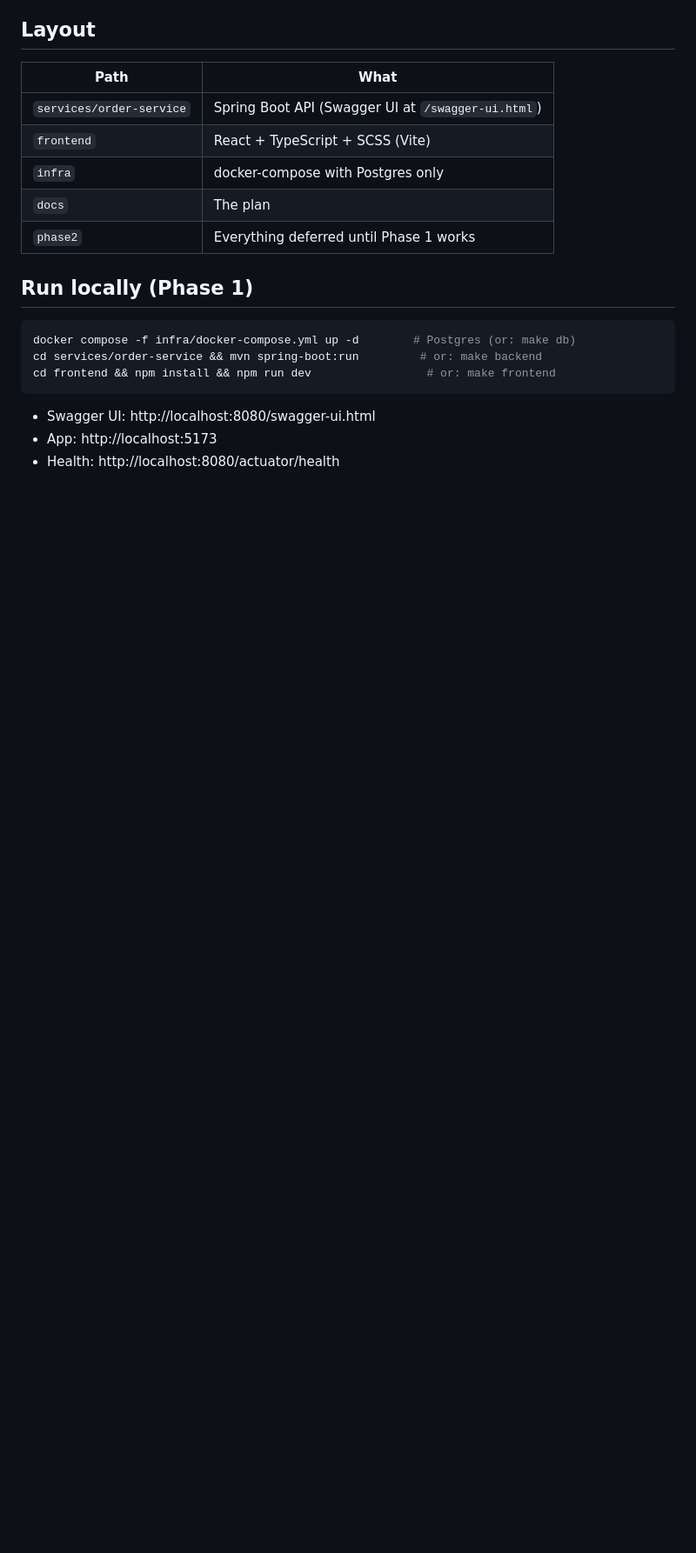
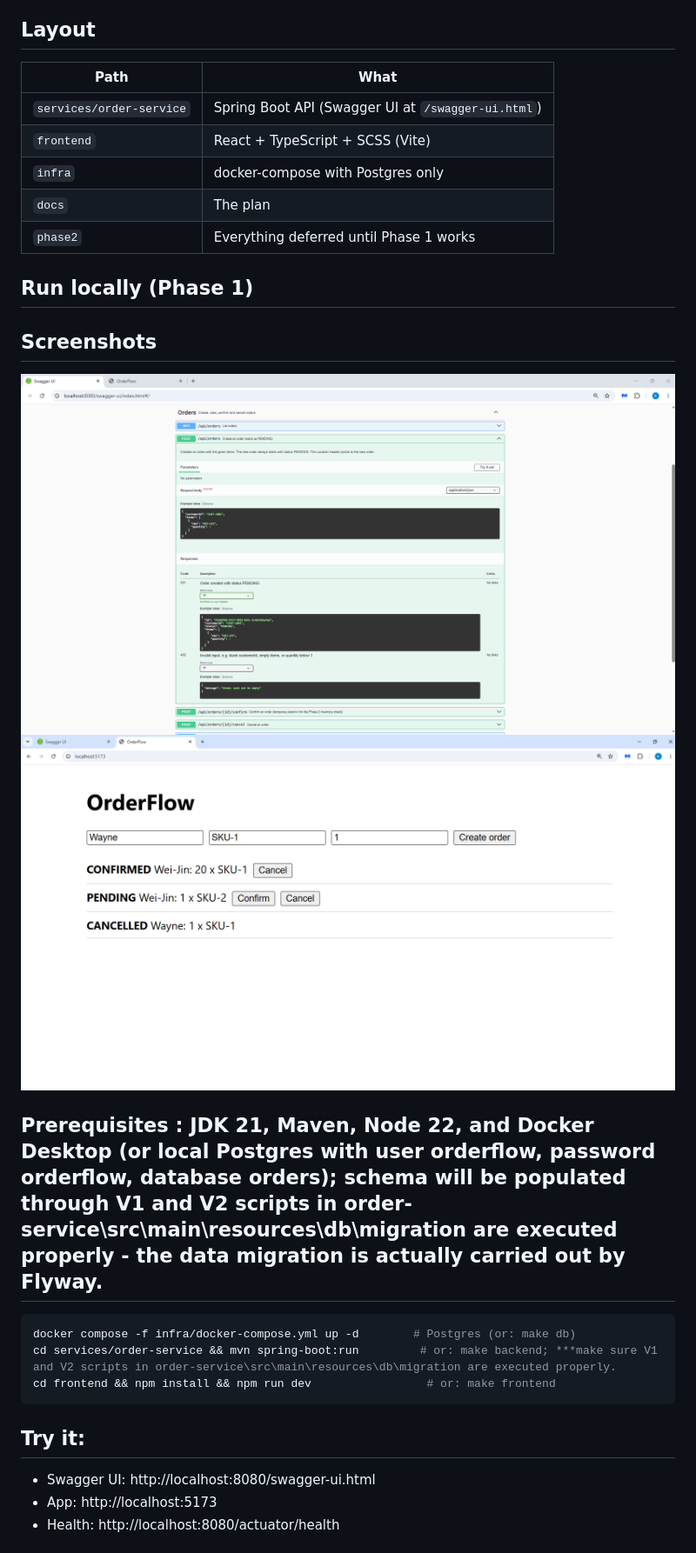
Before and after one commit to DLArchbold/orderflow, a Markdown page: README.md, the part around one of its changes. Shown at 87% size. GitHub-like rendering; pictures changed too: docs/images/app.png (added), docs/images/swagger-ui.png (added); blank space fills up the shorter version.

Commit message:
End-of-phase-1-step-10: Updated README.MD and added screenshots

````diff
--- a/README.md
+++ b/README.md
@@ -15,11 +17,16 @@ Later phases (Kafka messaging, Redis, security, Kubernetes, Terraform/AWS, load
 | `phase2` | Everything deferred until Phase 1 works |
 
 ## Run locally (Phase 1)
-```bash
+## Screenshots
+![Swagger UI](docs/images/swagger-ui.png)
+![Order list in the app](docs/images/app.png)
+## Prerequisites : JDK 21, Maven, Node 22, and Docker Desktop (or local Postgres with user orderflow, password orderflow, database orders); schema will be populated through V1 and V2 scripts in order-service\src\main\resources\db\migration are executed properly - the data migration is actually carried out by Flyway.
+```bash (or powershell in VS Code terminal)
 docker compose -f infra/docker-compose.yml up -d        # Postgres (or: make db)
-cd services/order-service && mvn spring-boot:run         # or: make backend
+cd services/order-service && mvn spring-boot:run         # or: make backend; ***make sure V1 and V2 scripts in order-service\src\main\resources\db\migration are executed properly.
 cd frontend && npm install && npm run dev                 # or: make frontend
 ```
+## Try it:
 - Swagger UI: http://localhost:8080/swagger-ui.html
 - App: http://localhost:5173
 - Health: http://localhost:8080/actuator/health
````
Also changed, not shown: other parts of README.md (+6 -1 lines).
